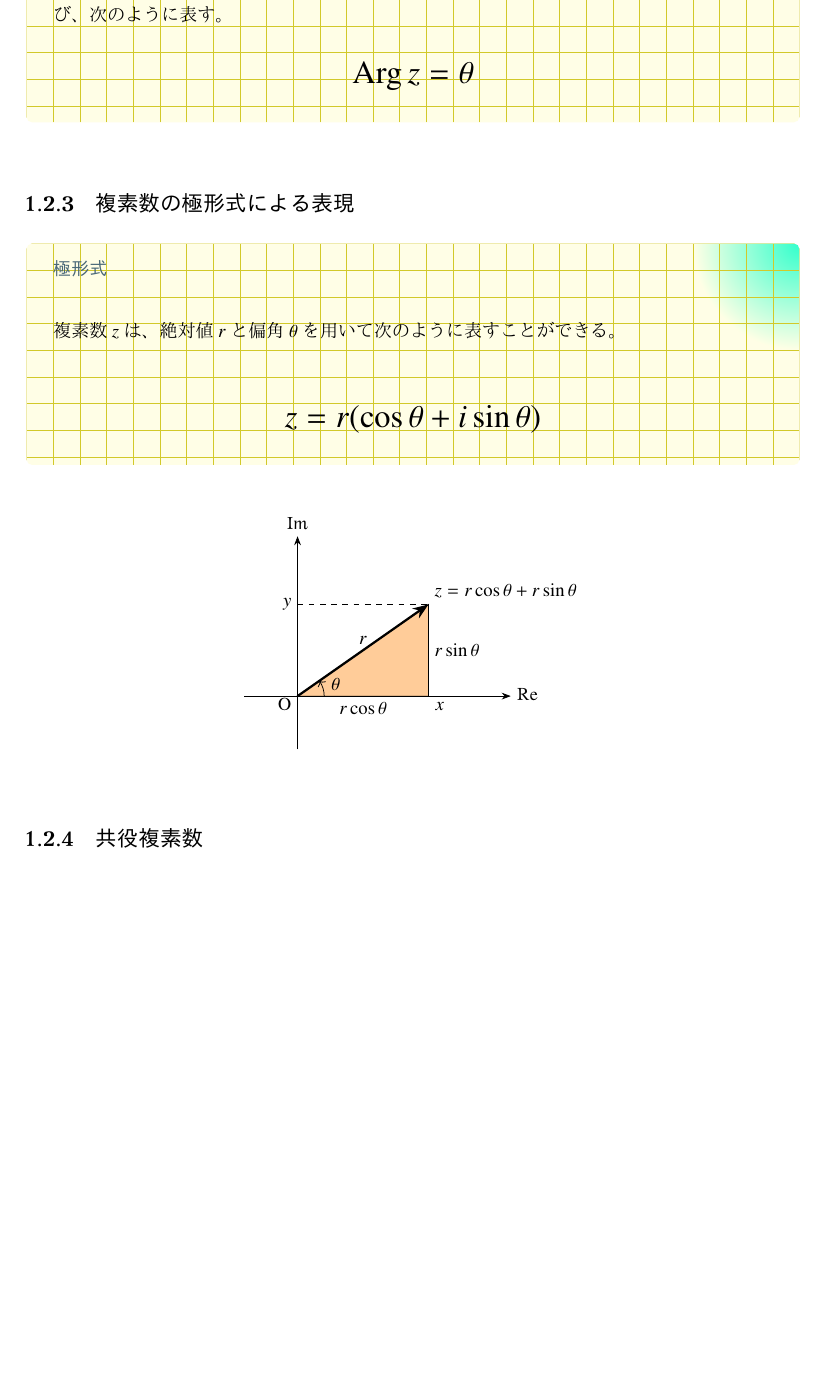
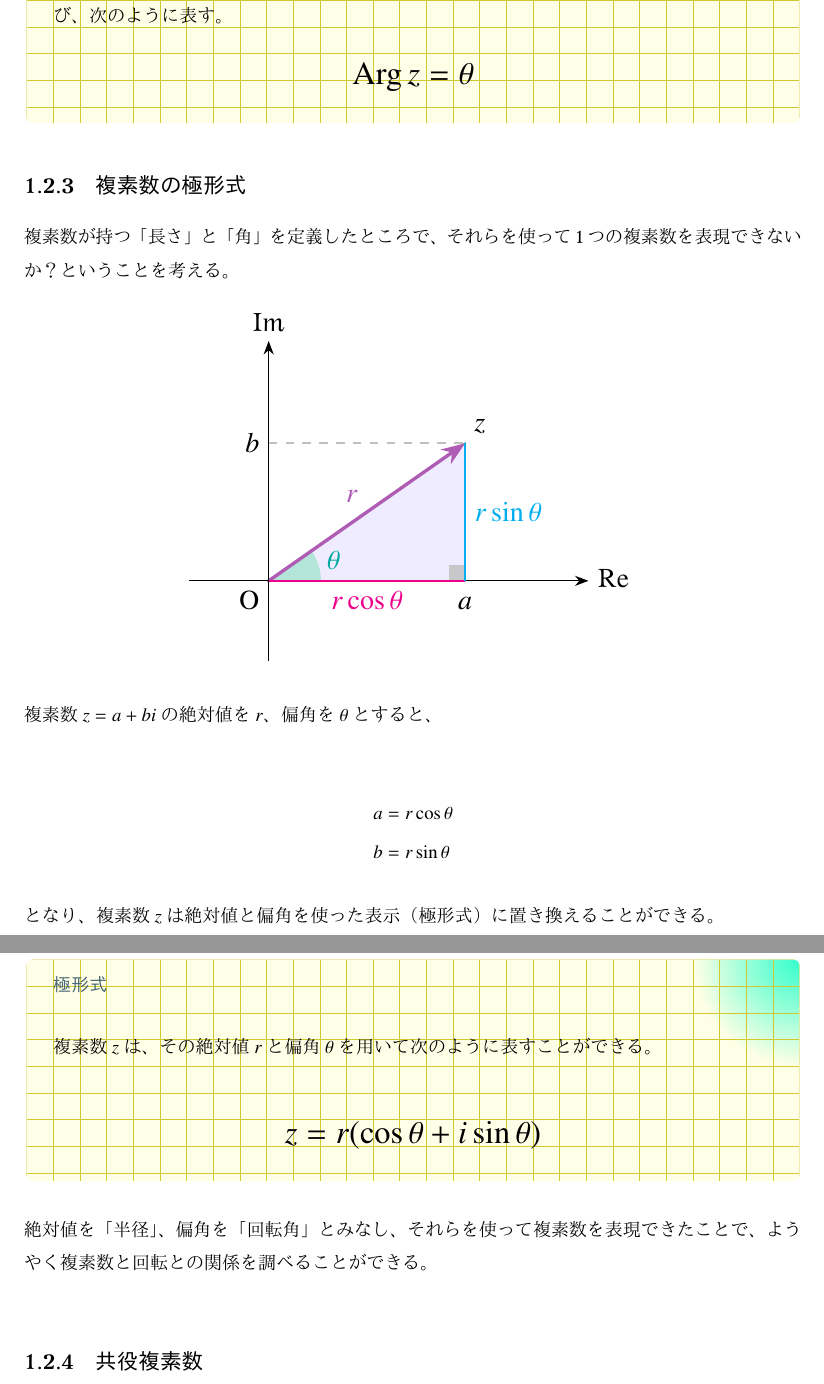
Before and after one commit to tetracalibers/latex-notes, a LaTeX document (math/complex.tex): part of page 8 of 10 before the commit and two parts of pages 8 and 9 of 10 after it, the two joined at a grey line, cut so that both start at the same text, the shorter picture padded with empty space. The pictures show the PDF file math/out/complex.pdf that the author committed with the source.

Commit message:
複素数の極形式について書いた

```diff
--- a/math/complex.tex
+++ b/math/complex.tex
@@ -366,7 +366,7 @@ $b=0$であるとき、複素数$a+bi$は実数$a$となるので、複素数は
   \end{equation}
 \end{definition}
 
-\subsubsection{複素数の成す「角」}
+\subsubsection{複素数の「回転角」}
 
 ここで、複素数$z$が$0$でなければ、原点$O$から$z$までを結ぶベクトルと、実軸Reの正の向きとのなす角$\theta$を考えることができる。
 
@@ -441,4 +441,10 @@ $b=0$であるとき、複素数$a+bi$は実数$a$となるので、複素数は
   \end{equation}
 \end{definition}
 
-\subsection{複素数の極形式による表現}
+\subsection{複素数の極形式}
+
+複素数が持つ「長さ」と「角」を定義したところで、それらを使って1つの複素数を表現できないか？ということを考える。
+
+\begin{center}
+  \scalebox{1.5}{
+    \begin{tikzpicture}[
@@ -445,57 +495,26 @@ $b=0$であるとき、複素数$a+bi$は実数$a$となるので、複素数は
+    \end{tikzpicture}
+  }
+\end{center}
+
+複素数$z = a+ bi$の絶対値を$r$、偏角を$\theta$とすると、
+
+\begin{align}
+  a & = r\cos\theta \\
+  b & = r\sin\theta
+\end{align}
+
+となり、複素数$z$は絶対値と偏角を使った表示（極形式）に置き換えることができる。
 
 \begin{definition}{極形式}
   \newline
-  複素数$z$は、絶対値$r$と偏角$\theta$を用いて次のように表すことができる。
+  複素数$z$は、その絶対値$r$と偏角$\theta$を用いて次のように表すことができる。
   \LARGE
   \begin{equation}
     z = r(\cos\theta + i\sin\theta)
   \end{equation}
 \end{definition}
 
-\begin{center}
-  \begin{tikzpicture}
-    \def\ang{35} % 偏角
-    \def\r{3} % 半径
-
-    % x軸の描画
-    \draw [axis] (-1,0) -- (4,0) node[right] {Re};
-    % y軸の描画
-    \draw [axis] (0,-1) -- (0,3) node[above] {Im};
-
-    % 原点O
-    \coordinate (O) at (0,0) node[below left] {O};
-
-    % 座標軸上の点
-    \coordinate[label=below right:$x$] (X) at ({\r*cos(\ang)}, 0);
-    \coordinate[label=left:$y$] (Y) at (0, {\r*sin(\ang)});
-
-    % 複素数z
-    \coordinate (Z) at ({\r*cos(\ang)}, {\r*sin(\ang)});
-
-    % 三角形の描画
-    \draw[fill=orange, opacity=0.4] (O) -- (X) -- (Z) -- cycle;
-
-    % 三角形の辺のラベルの描画
-    \draw (O) -- (X) node[midway, below] {$r\cos\theta$};
-    \draw (X) -- (Z) node[midway, right] {$r\sin\theta$};
-
-    % ベクトルの描画
-    \draw[vector] (O) -- (Z);
-
-    % 補助線の描画
-    \draw[auxline] (X) -- (Z);
-    \draw[auxline] (Y) -- (Z);
-
-    % 偏角を表す円弧の描画
-    \pic [draw, ->, "$\theta$", angle eccentricity=1.5] {angle = X--O--Z};
-
-    % 半径を表すラベルの描画
-    \draw (O) -- (Z) node[midway, above] {$r$};
-
-    % 複素数を表す数式の描画
-    \node[above right] at (Z) {$z=r\cos\theta + r\sin\theta$};
-  \end{tikzpicture}
-\end{center}
+絶対値を「半径」、偏角を「回転角」とみなし、それらを使って複素数を表現できたことで、ようやく複素数と回転との関係を調べることができる。
 
 \subsection{共役複素数}
 
```
Also changed, not shown: math/out/complex.pdf, out/math-imaging.pdf, math/complex.tex (44 more changed lines).
